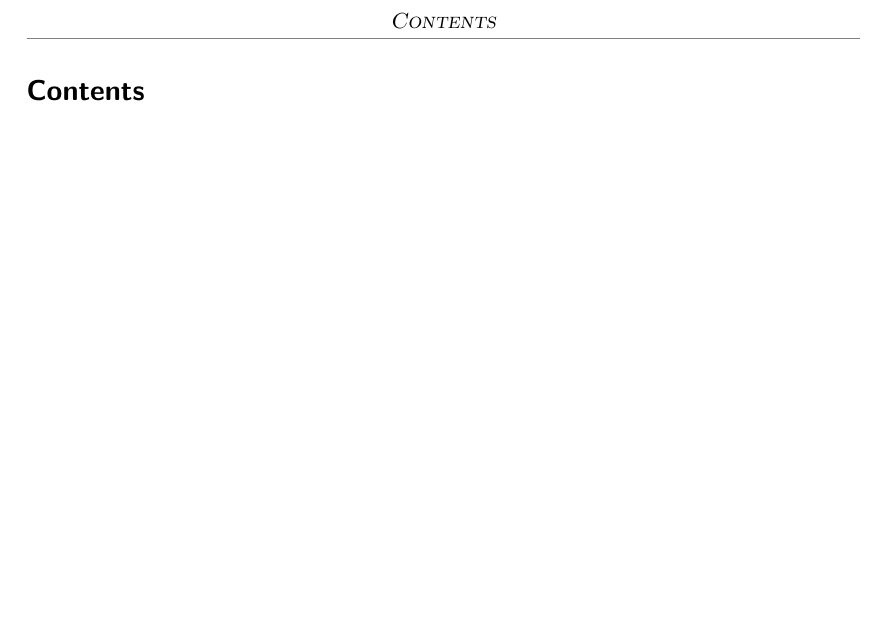
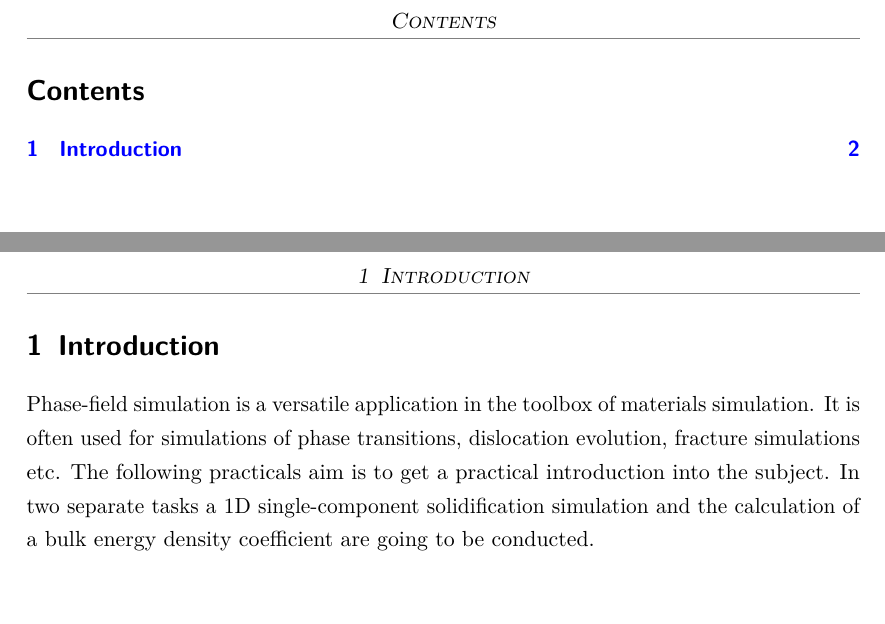
Before and after one commit to LAPikachu/practical_pfm, a LaTeX document (report/main.tex): part of page 3 of 3 before the commit and two parts of pages 2 and 3 of 3 after it, the two joined at a grey line, cut so that both start at the same text. Compiled offline with pdfLaTeX.

Commit message:
working on report

```diff
--- a/report/main.tex
+++ b/report/main.tex
@@ -33,6 +35,9 @@
 
 \tableofcontents
 \newpage
+\section{Introduction}
+Phase-field simulation is a versatile application in the toolbox of materials simulation. It is often used for simulations of phase transitions, dislocation evolution, fracture simulations etc. The following practicals aim is to get a practical introduction into the subject. In two separate tasks a 1D single-component solidification simulation and the calculation of a bulk energy density coefficient are going to be conducted.
+
 
 %\listoffigures
 \printbibliography
```
Also changed, not shown: report/main.bbl, report/main.pdf (added), report/main.tex (4 more changed lines), 6 other files.
